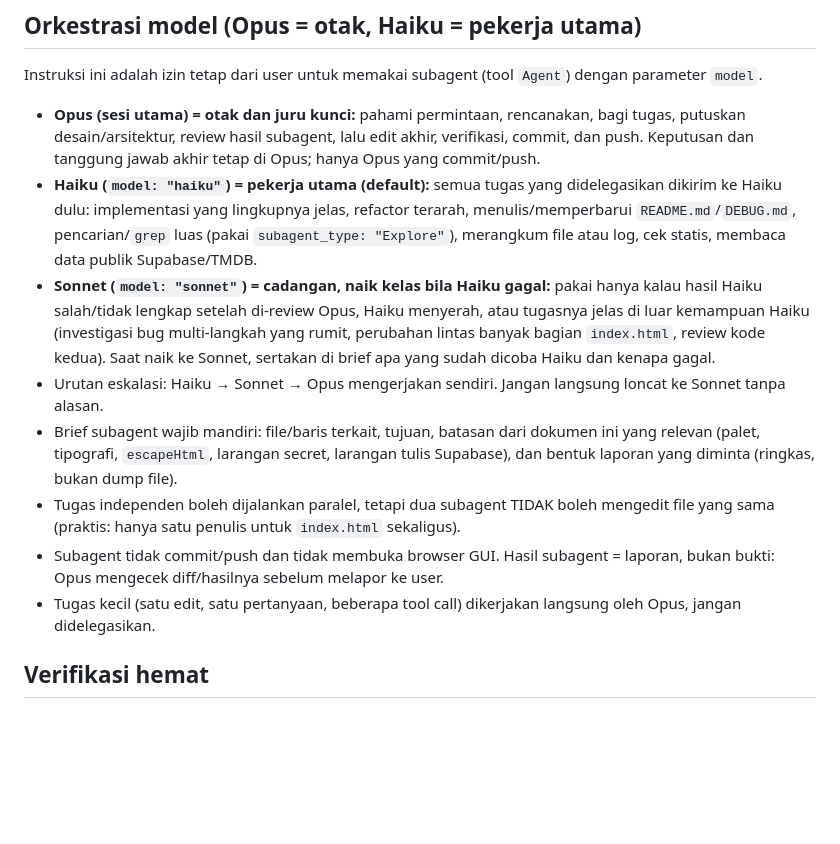
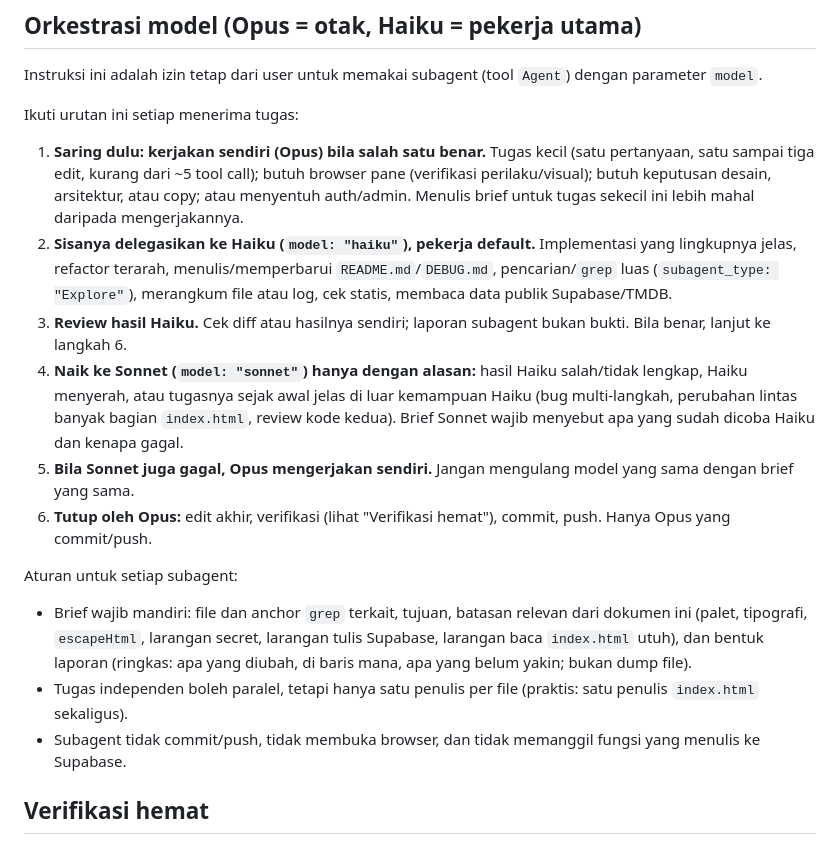
Before and after one commit to intermission88/bubi-popcorn, a Markdown page: AGENTS.md, the part around the change. GitHub-like rendering; blank space fills up the shorter version.

Commit message:
AGENTS: susun ulang orkestrasi model jadi alur keputusan berurutan
Saring tugas kecil/browser/desain untuk Opus dulu, baru delegasi ke Haiku,
review, eskalasi ke Sonnet dengan alasan, lalu Opus menutup.

Co-Authored-By: Claude Opus 5.5 <noreply@anthropic.com>

```diff
--- a/AGENTS.md
+++ b/AGENTS.md
@@ -22,14 +22,19 @@ Repo ini dikerjakan dari dua mesin: macOS (rumah) dan Windows (apartemen).
 ## Orkestrasi model (Opus = otak, Haiku = pekerja utama)
 Instruksi ini adalah izin tetap dari user untuk memakai subagent (tool `Agent`) dengan parameter `model`.
 
-- **Opus (sesi utama) = otak dan juru kunci:** pahami permintaan, rencanakan, bagi tugas, putuskan desain/arsitektur, review hasil subagent, lalu edit akhir, verifikasi, commit, dan push. Keputusan dan tanggung jawab akhir tetap di Opus; hanya Opus yang commit/push.
-- **Haiku (`model: "haiku"`) = pekerja utama (default):** semua tugas yang didelegasikan dikirim ke Haiku dulu: implementasi yang lingkupnya jelas, refactor terarah, menulis/memperbarui `README.md`/`DEBUG.md`, pencarian/`grep` luas (pakai `subagent_type: "Explore"`), merangkum file atau log, cek statis, membaca data publik Supabase/TMDB.
-- **Sonnet (`model: "sonnet"`) = cadangan, naik kelas bila Haiku gagal:** pakai hanya kalau hasil Haiku salah/tidak lengkap setelah di-review Opus, Haiku menyerah, atau tugasnya jelas di luar kemampuan Haiku (investigasi bug multi-langkah yang rumit, perubahan lintas banyak bagian `index.html`, review kode kedua). Saat naik ke Sonnet, sertakan di brief apa yang sudah dicoba Haiku dan kenapa gagal.
-- Urutan eskalasi: Haiku → Sonnet → Opus mengerjakan sendiri. Jangan langsung loncat ke Sonnet tanpa alasan.
-- Brief subagent wajib mandiri: file/baris terkait, tujuan, batasan dari dokumen ini yang relevan (palet, tipografi, `escapeHtml`, larangan secret, larangan tulis Supabase), dan bentuk laporan yang diminta (ringkas, bukan dump file).
-- Tugas independen boleh dijalankan paralel, tetapi dua subagent TIDAK boleh mengedit file yang sama (praktis: hanya satu penulis untuk `index.html` sekaligus).
-- Subagent tidak commit/push dan tidak membuka browser GUI. Hasil subagent = laporan, bukan bukti: Opus mengecek diff/hasilnya sebelum melapor ke user.
-- Tugas kecil (satu edit, satu pertanyaan, beberapa tool call) dikerjakan langsung oleh Opus, jangan didelegasikan.
+Ikuti urutan ini setiap menerima tugas:
+
+1. **Saring dulu: kerjakan sendiri (Opus) bila salah satu benar.** Tugas kecil (satu pertanyaan, satu sampai tiga edit, kurang dari ~5 tool call); butuh browser pane (verifikasi perilaku/visual); butuh keputusan desain, arsitektur, atau copy; atau menyentuh auth/admin. Menulis brief untuk tugas sekecil ini lebih mahal daripada mengerjakannya.
+2. **Sisanya delegasikan ke Haiku (`model: "haiku"`), pekerja default.** Implementasi yang lingkupnya jelas, refactor terarah, menulis/memperbarui `README.md`/`DEBUG.md`, pencarian/`grep` luas (`subagent_type: "Explore"`), merangkum file atau log, cek statis, membaca data publik Supabase/TMDB.
+3. **Review hasil Haiku.** Cek diff atau hasilnya sendiri; laporan subagent bukan bukti. Bila benar, lanjut ke langkah 6.
+4. **Naik ke Sonnet (`model: "sonnet"`) hanya dengan alasan:** hasil Haiku salah/tidak lengkap, Haiku menyerah, atau tugasnya sejak awal jelas di luar kemampuan Haiku (bug multi-langkah, perubahan lintas banyak bagian `index.html`, review kode kedua). Brief Sonnet wajib menyebut apa yang sudah dicoba Haiku dan kenapa gagal.
+5. **Bila Sonnet juga gagal, Opus mengerjakan sendiri.** Jangan mengulang model yang sama dengan brief yang sama.
+6. **Tutup oleh Opus:** edit akhir, verifikasi (lihat "Verifikasi hemat"), commit, push. Hanya Opus yang commit/push.
+
+Aturan untuk setiap subagent:
+- Brief wajib mandiri: file dan anchor `grep` terkait, tujuan, batasan relevan dari dokumen ini (palet, tipografi, `escapeHtml`, larangan secret, larangan tulis Supabase, larangan baca `index.html` utuh), dan bentuk laporan (ringkas: apa yang diubah, di baris mana, apa yang belum yakin; bukan dump file).
+- Tugas independen boleh paralel, tetapi hanya satu penulis per file (praktis: satu penulis `index.html` sekaligus).
+- Subagent tidak commit/push, tidak membuka browser, dan tidak memanggil fungsi yang menulis ke Supabase.
 
 ## Verifikasi hemat
 - Perubahan sepele (teks, warna, spasi, label): cukup cek statis (`grep`/python assert). Jangan buka browser.
```
